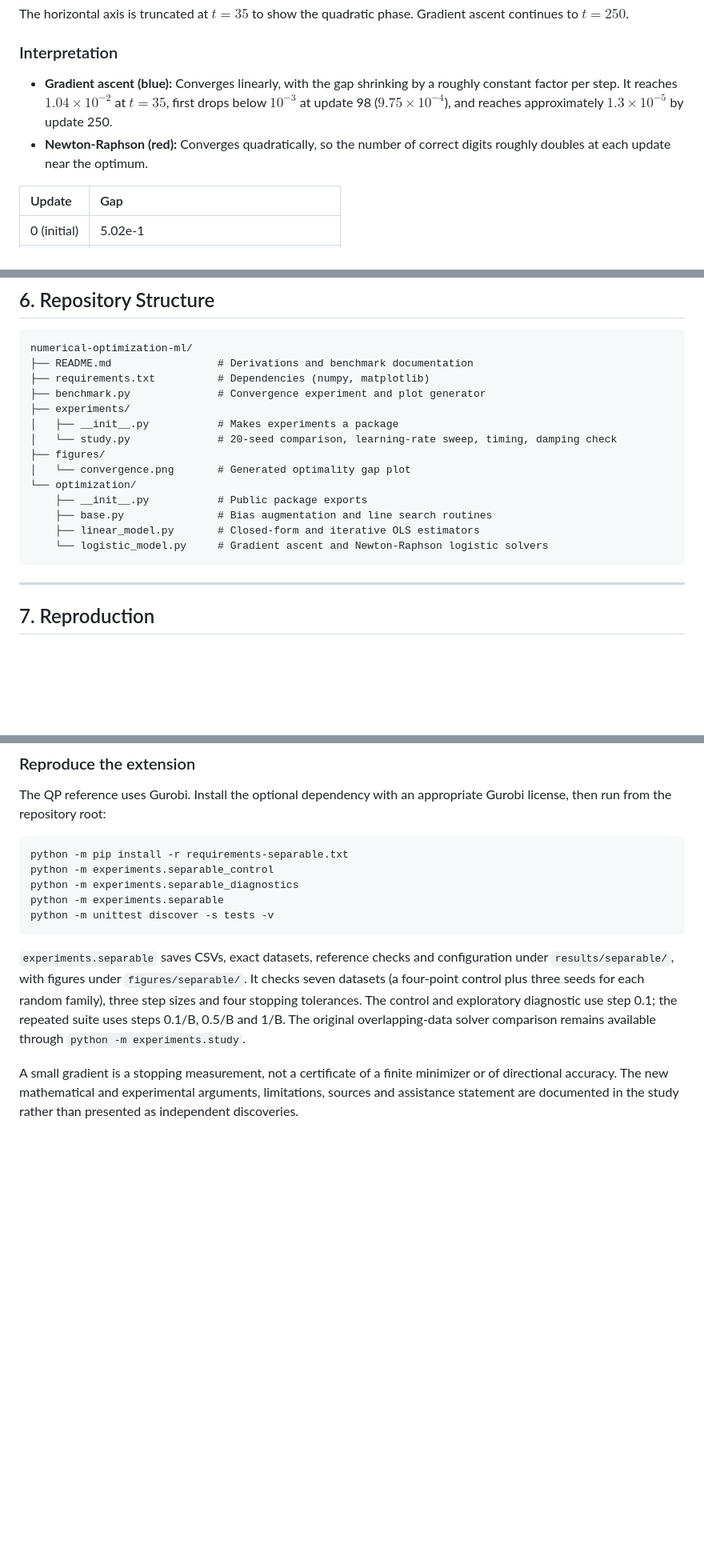
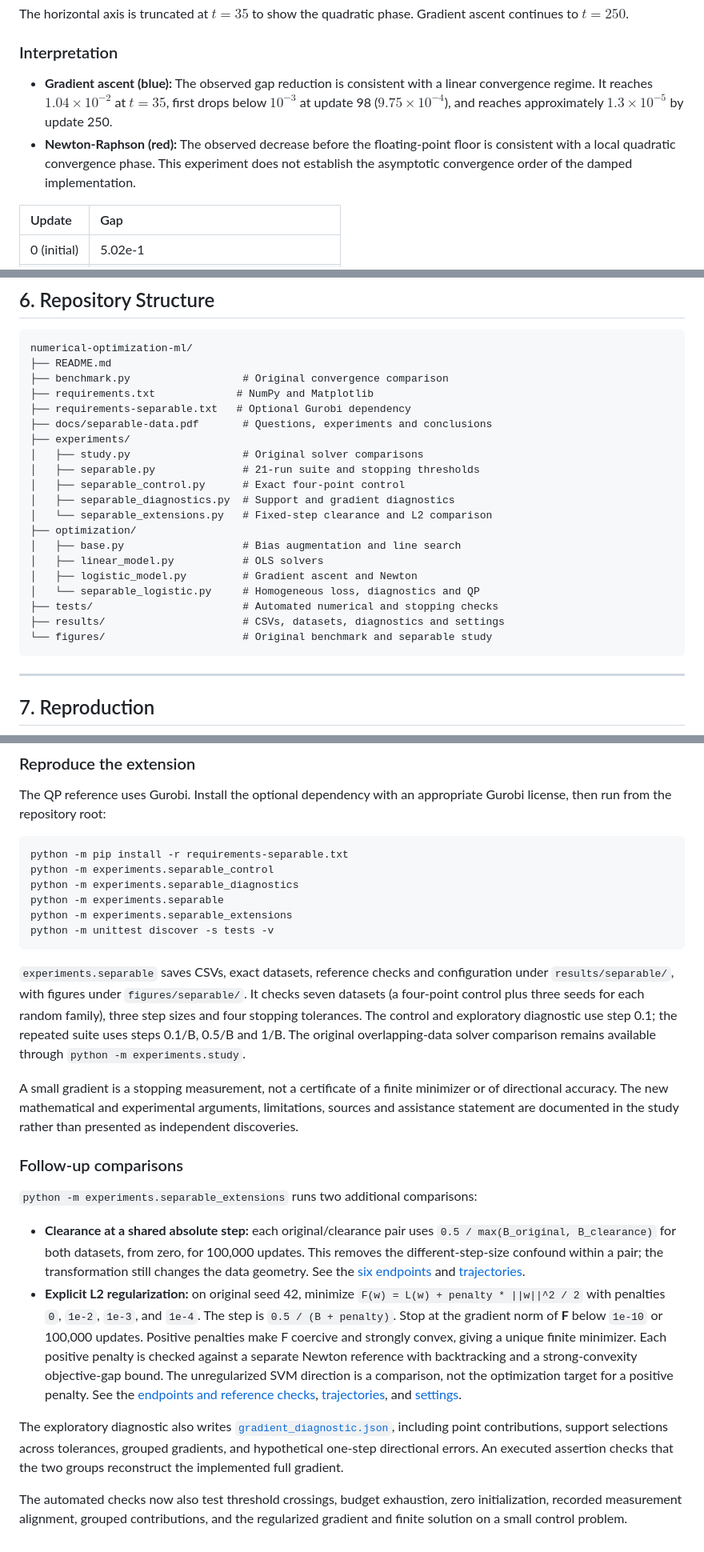
Before and after one commit to Mrad-MedAziz/numerical-optimization-ml, a Markdown page: README.md, 3 parts joined by grey strips. Shown at 80% size. Rendered like a GitHub page; blank space fills up the shorter version.

Commit message:
Improve project checks and extend convergence experiments

````diff
--- a/README.md
+++ b/README.md
@@ -198,8 +213,8 @@ The horizontal axis is truncated at $t = 35$ to show the quadratic phase. Gradie
 
 ### Interpretation
 
-* **Gradient ascent (blue):** Converges linearly, with the gap shrinking by a roughly constant factor per step. It reaches $1.04 \times 10^{-2}$ at $t = 35$, first drops below $10^{-3}$ at update 98 ($9.75 \times 10^{-4}$), and reaches approximately $1.3 \times 10^{-5}$ by update 250.
-* **Newton-Raphson (red):** Converges quadratically, so the number of correct digits roughly doubles at each update near the optimum.
+* **Gradient ascent (blue):** The observed gap reduction is consistent with a linear convergence regime. It reaches $1.04 \times 10^{-2}$ at $t = 35$, first drops below $10^{-3}$ at update 98 ($9.75 \times 10^{-4}$), and reaches approximately $1.3 \times 10^{-5}$ by update 250.
+* **Newton-Raphson (red):** The observed decrease before the floating-point floor is consistent with a local quadratic convergence phase. This experiment does not establish the asymptotic convergence order of the damped implementation.
 
 | Update | Gap |
 | :--- | :--- |
@@ -251,19 +266,25 @@ On the overlapping data, damping has no effect at any of the three values. On se
 
 ```text
 numerical-optimization-ml/
-├── README.md                 # Derivations and benchmark documentation
-├── requirements.txt          # Dependencies (numpy, matplotlib)
-├── benchmark.py              # Convergence experiment and plot generator
+├── README.md
+├── benchmark.py                  # Original convergence comparison
+├── requirements.txt             # NumPy and Matplotlib
+├── requirements-separable.txt   # Optional Gurobi dependency
+├── docs/separable-data.pdf       # Questions, experiments and conclusions
 ├── experiments/
-│   ├── __init__.py           # Makes experiments a package
-│   └── study.py              # 20-seed comparison, learning-rate sweep, timing, damping check
-├── figures/
-│   └── convergence.png       # Generated optimality gap plot
-└── optimization/
-    ├── __init__.py           # Public package exports
-    ├── base.py               # Bias augmentation and line search routines
-    ├── linear_model.py       # Closed-form and iterative OLS estimators
-    └── logistic_model.py     # Gradient ascent and Newton-Raphson logistic solvers
+│   ├── study.py                  # Original solver comparisons
+│   ├── separable.py              # 21-run suite and stopping thresholds
+│   ├── separable_control.py      # Exact four-point control
+│   ├── separable_diagnostics.py  # Support and gradient diagnostics
+│   └── separable_extensions.py   # Fixed-step clearance and L2 comparison
+├── optimization/
+│   ├── base.py                   # Bias augmentation and line search
+│   ├── linear_model.py           # OLS solvers
+│   ├── logistic_model.py         # Gradient ascent and Newton
+│   └── separable_logistic.py     # Homogeneous loss, diagnostics and QP
+├── tests/                        # Automated numerical and stopping checks
+├── results/                      # CSVs, datasets, diagnostics and settings
+└── figures/                      # Original benchmark and separable study
 ```
 
 ---
@@ -344,6 +365,7 @@ python -m pip install -r requirements-separable.txt
 python -m experiments.separable_control
 python -m experiments.separable_diagnostics
 python -m experiments.separable
+python -m experiments.separable_extensions
 python -m unittest discover -s tests -v
 ```
 
@@ -359,3 +381,36 @@ A small gradient is a stopping measurement, not a certificate of a finite
 minimizer or of directional accuracy. The new mathematical and experimental
 arguments, limitations, sources and assistance statement are documented in
 the study rather than presented as independent discoveries.
+
+
+### Follow-up comparisons
+
+`python -m experiments.separable_extensions` runs two additional comparisons:
+
+* **Clearance at a shared absolute step:** each original/clearance pair uses
+  `0.5 / max(B_original, B_clearance)` for both datasets, from zero, for 100,000
+  updates. This removes the different-step-size confound within a pair; the
+  transformation still changes the data geometry. See the
+  [six endpoints](results/separable/clearance_fixed_step_results.csv) and
+  [trajectories](results/separable/clearance_fixed_step_trajectories.csv).
+* **Explicit L2 regularization:** on original seed 42, minimize
+  `F(w) = L(w) + penalty * ||w||^2 / 2` with penalties `0`, `1e-2`, `1e-3`,
+  and `1e-4`. The step is `0.5 / (B + penalty)`. Stop at the gradient norm
+  of **F** below `1e-10` or 100,000 updates. Positive penalties make F
+  coercive and strongly convex, giving a unique finite minimizer. Each positive
+  penalty is checked against a separate Newton reference with backtracking
+  and a strong-convexity objective-gap bound. The unregularized SVM direction
+  is a comparison, not the optimization target for a positive penalty. See the
+  [endpoints and reference checks](results/separable/regularization_results.csv),
+  [trajectories](results/separable/regularization_trajectories.csv), and
+  [settings](results/separable/extensions_configuration.json).
+
+The exploratory diagnostic also writes
+[`gradient_diagnostic.json`](results/separable/gradient_diagnostic.json), including
+point contributions, support selections across tolerances, grouped gradients,
+and hypothetical one-step directional errors. An executed assertion checks
+that the two groups reconstruct the implemented full gradient.
+
+The automated checks now also test threshold crossings, budget exhaustion,
+zero initialization, recorded measurement alignment, grouped contributions,
+and the regularized gradient and finite solution on a small control problem.
````
Also changed, not shown: other parts of README.md (+19 -4 lines), figures/separable/clearance_fixed_step.png (added), figures/separable/regularization_comparison.png (added), 12 other files.
